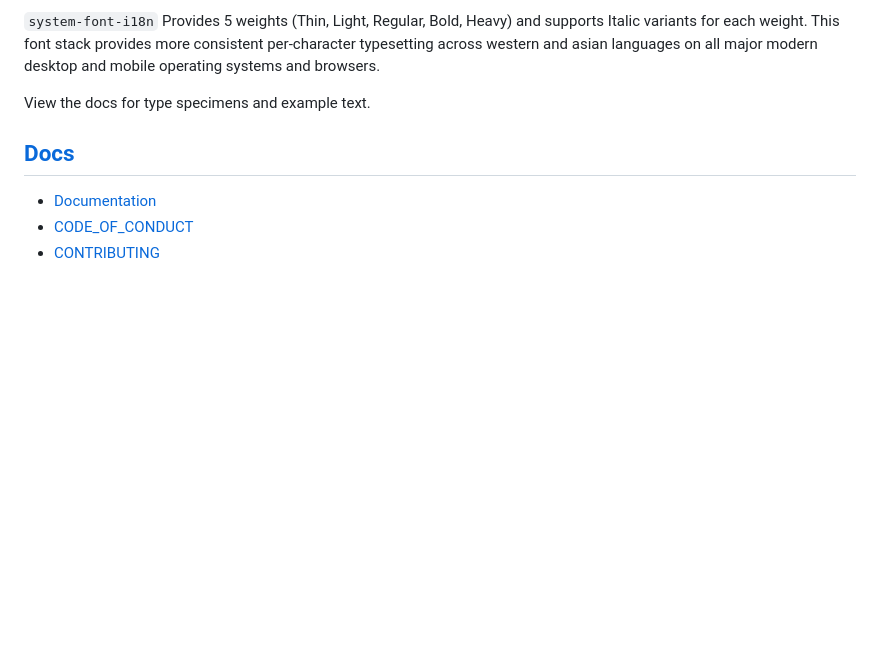
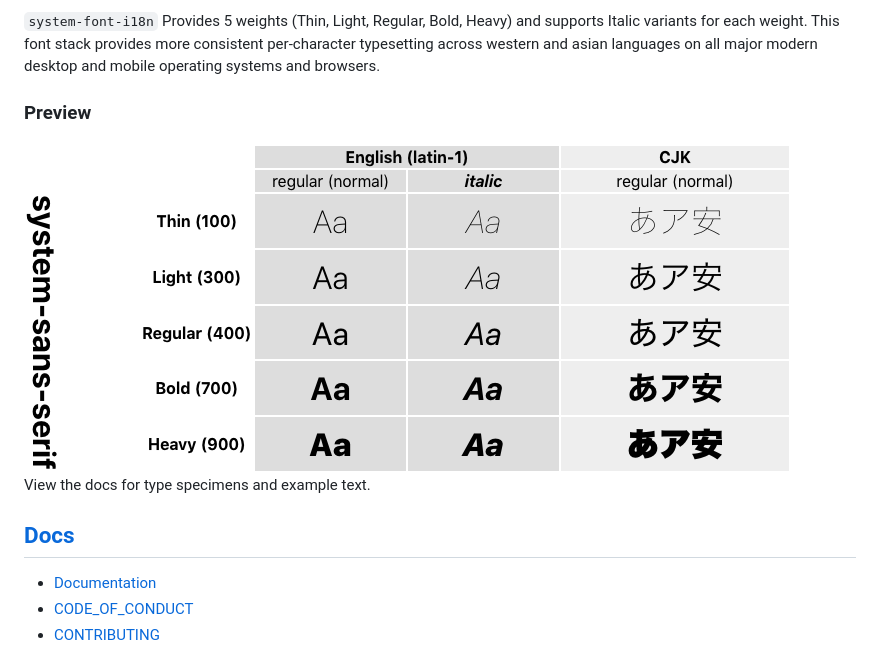
Before and after one commit to mirai-audio/system-font-i18n-css, a Markdown page: README.md, the part around the change. GitHub-like rendering; pictures changed too: preview.png (added); blank space fills up the shorter version.

Commit message:
added image preview

```diff
--- a/README.md
+++ b/README.md
@@ -14,6 +14,9 @@ supports Italic variants for each weight. This font stack provides more
 consistent per-character typesetting across western and asian languages on all
 major modern desktop and mobile operating systems and browsers.
 
+### Preview
+
+<img src="preview.png" alt="Typography preview">
 
 View the docs for type specimens and example text.
 
```
Also changed, not shown: 1 other file.
